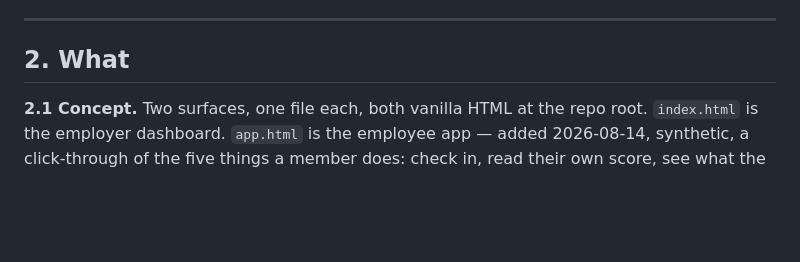
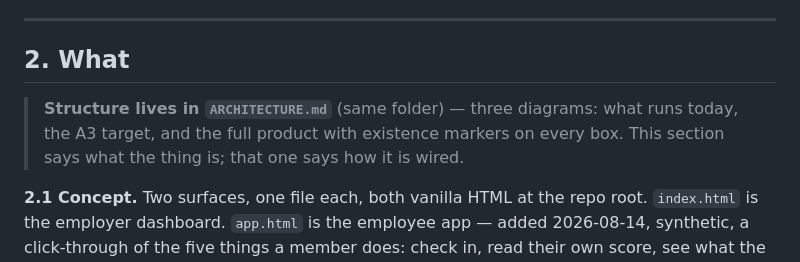
Before and after one commit to jangwookimbusiness-dev/iclo-us-employee-dashboard, a Markdown page: employer-dashboard-poc/docs/PRD.md, the part around the change. GitHub-like rendering; blank space fills up the shorter version.

```diff
--- a/employer-dashboard-poc/docs/PRD.md
+++ b/employer-dashboard-poc/docs/PRD.md
@@ -53,6 +53,10 @@ US evidence-layer work startable.
 ---
 
 ## 2. What
+
+> **Structure lives in `ARCHITECTURE.md`** (same folder) — three diagrams: what runs today, the A3 target,
+> and the full product with existence markers on every box. This section says what the thing is; that one
+> says how it is wired.
 
 **2.1 Concept.** Two surfaces, one file each, both vanilla HTML at the repo root. `index.html` is the
 employer dashboard. `app.html` is the employee app — added 2026-08-14, synthetic, a click-through of the
```
Also changed, not shown: employer-dashboard-poc/docs/ARCHITECTURE.md (added, +160 -0 lines).
